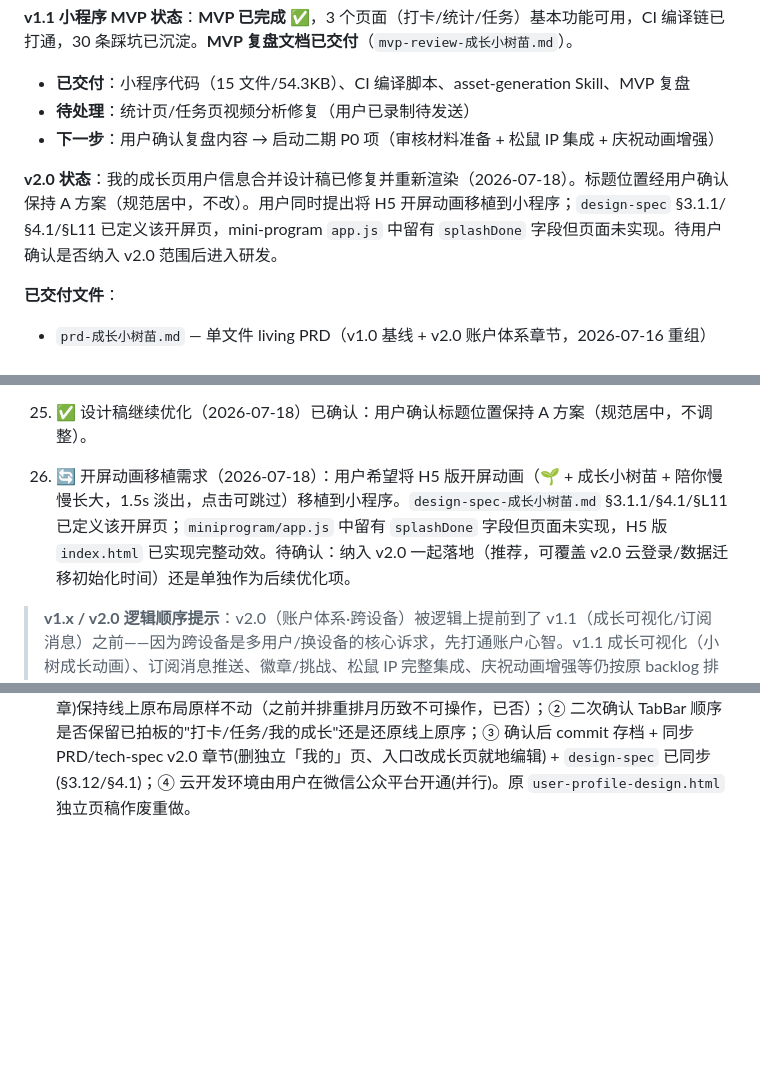
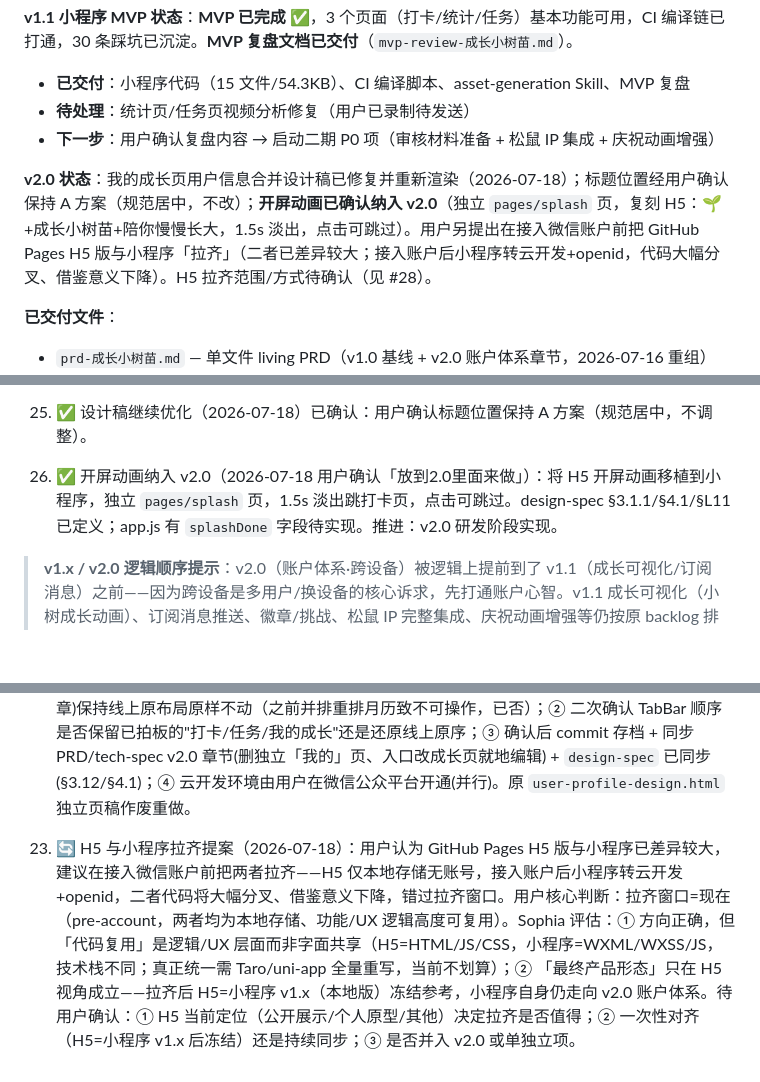
Before and after one commit to lihongxu6/growth-sapling, a Markdown page: MEMORY.md, 3 parts joined by grey strips. GitHub-like rendering; blank space fills up the shorter version.

Commit message:
docs(memory): 开屏确认纳入 v2.0；记录 H5 与小程序拉齐提案
- 开屏动画用户确认放到 v2.0（独立 pages/splash）

- 用户提出在接入微信账户前拉齐 H5 与小程序，待确认范围

```diff
--- a/MEMORY.md
+++ b/MEMORY.md
@@ -38,7 +38,7 @@ PRD ✅ → 设计评审 ✅ → 原型(已冻结) ✅ → UI设计稿(Route A)
 - **待处理**：统计页/任务页视频分析修复（用户已录制待发送）
 - **下一步**：用户确认复盘内容 → 启动二期 P0 项（审核材料准备 + 松鼠 IP 集成 + 庆祝动画增强）
 
-**v2.0 状态**：我的成长页用户信息合并设计稿已修复并重新渲染（2026-07-18）。标题位置经用户确认保持 A 方案（规范居中，不改）。用户同时提出将 H5 开屏动画移植到小程序；`design-spec` §3.1.1/§4.1/§L11 已定义该开屏页，mini-program `app.js` 中留有 `splashDone` 字段但页面未实现。待用户确认是否纳入 v2.0 范围后进入研发。
+**v2.0 状态**：我的成长页用户信息合并设计稿已修复并重新渲染（2026-07-18）；标题位置经用户确认保持 A 方案（规范居中，不改）；**开屏动画已确认纳入 v2.0**（独立 `pages/splash` 页，复刻 H5：🌱+成长小树苗+陪你慢慢长大，1.5s 淡出，点击可跳过）。用户另提出在接入微信账户前把 GitHub Pages H5 版与小程序「拉齐」（二者已差异较大；接入账户后小程序转云开发+openid，代码大幅分叉、借鉴意义下降）。H5 拉齐范围/方式待确认（见 #28）。
 
 **已交付文件**：
 - `prd-成长小树苗.md` — 单文件 living PRD（v1.0 基线 + v2.0 账户体系章节，2026-07-16 重组）
@@ -266,8 +266,10 @@ PRD ✅ → 设计评审 ✅ → 原型(已冻结) ✅ → UI设计稿(Route A)
 
 26. ✅ 设计稿继续优化（2026-07-18）已确认：用户确认标题位置保持 A 方案（规范居中，不调整）。
 
-27. 🔄 开屏动画移植需求（2026-07-18）：用户希望将 H5 版开屏动画（🌱 + 成长小树苗 + 陪你慢慢长大，1.5s 淡出，点击可跳过）移植到小程序。`design-spec-成长小树苗.md` §3.1.1/§4.1/§L11 已定义该开屏页；`miniprogram/app.js` 中留有 `splashDone` 字段但页面未实现，H5 版 `index.html` 已实现完整动效。待确认：纳入 v2.0 一起落地（推荐，可覆盖 v2.0 云登录/数据迁移初始化时间）还是单独作为后续优化项。
+27. ✅ 开屏动画纳入 v2.0（2026-07-18 用户确认「放到2.0里面来做」）：将 H5 开屏动画移植到小程序，独立 `pages/splash` 页，1.5s 淡出跳打卡页，点击可跳过。design-spec §3.1.1/§4.1/§L11 已定义；app.js 有 `splashDone` 字段待实现。推进：v2.0 研发阶段实现。
 
 > **v1.x / v2.0 逻辑顺序提示**：v2.0（账户体系·跨设备）被逻辑上提前到了 v1.1（成长可视化/订阅消息）之前——因为跨设备是多用户/换设备的核心诉求，先打通账户心智。v1.1 成长可视化（小树成长动画）、订阅消息推送、徽章/挑战、松鼠 IP 完整集成、庆祝动画增强等仍按原 backlog 排在 v2.0 之后。
 
 22. 🔄 用户信息合并方案已定（2026-07-18）：目标页=**成长页**（用户同意 Sophia 推荐）；头像获取=方案 A 已定（首次轻引导+就地点改）。**TabBar 顺序已拍板**（打卡/任务/我的成长，置右）但本次用户强调"不轻易动物上线内容"，需二次确认是否仍改（见下）。→ 下一步：① **修正设计稿**：成长页仅**增量新增**用户信息区(顶部)+退出登录(底部)，现有统计模块(连续天数/完成率/月历/徽章)保持线上原布局原样不动（之前并排重排月历致不可操作，已否）；② 二次确认 TabBar 顺序是否保留已拍板的"打卡/任务/我的成长"还是还原线上原序；③ 确认后 commit 存档 + 同步 PRD/tech-spec v2.0 章节(删独立「我的」页、入口改成长页就地编辑) + `design-spec` 已同步(§3.12/§4.1)；④ 云开发环境由用户在微信公众平台开通(并行)。原 `user-profile-design.html` 独立页稿作废重做。
+
+28. 🔄 H5 与小程序拉齐提案（2026-07-18）：用户认为 GitHub Pages H5 版与小程序已差异较大，建议在接入微信账户前把两者拉齐——H5 仅本地存储无账号，接入账户后小程序转云开发+openid，二者代码将大幅分叉、借鉴意义下降，错过拉齐窗口。用户核心判断：拉齐窗口=现在（pre-account，两者均为本地存储、功能/UX 逻辑高度可复用）。Sophia 评估：① 方向正确，但「代码复用」是逻辑/UX 层面而非字面共享（H5=HTML/JS/CSS，小程序=WXML/WXSS/JS，技术栈不同；真正统一需 Taro/uni-app 全量重写，当前不划算）；② 「最终产品形态」只在 H5 视角成立——拉齐后 H5=小程序 v1.x（本地版）冻结参考，小程序自身仍走向 v2.0 账户体系。待用户确认：① H5 当前定位（公开展示/个人原型/其他）决定拉齐是否值得；② 一次性对齐（H5=小程序 v1.x 后冻结）还是持续同步；③ 是否并入 v2.0 或单独立项。
```
